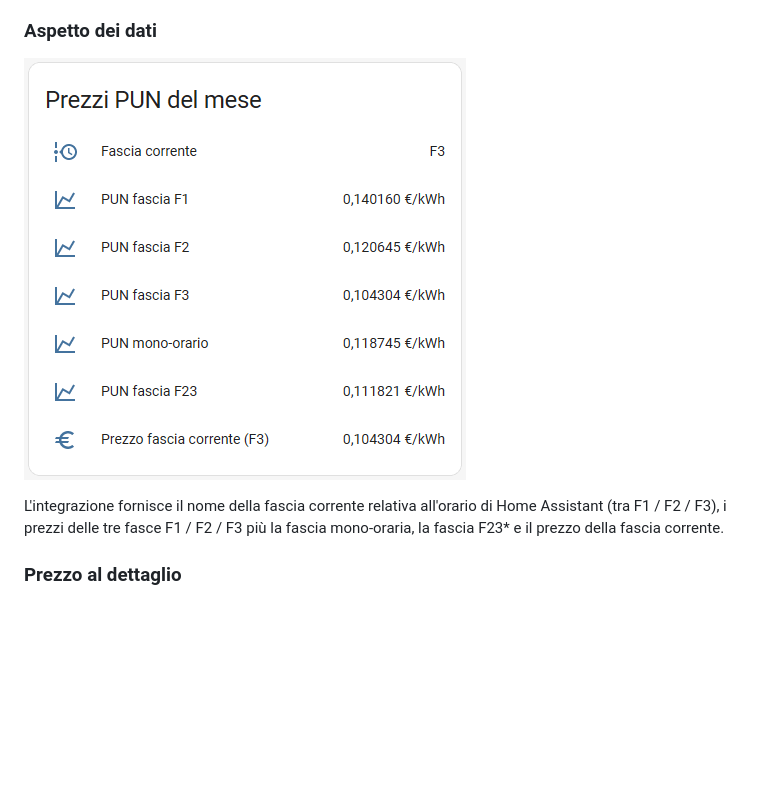
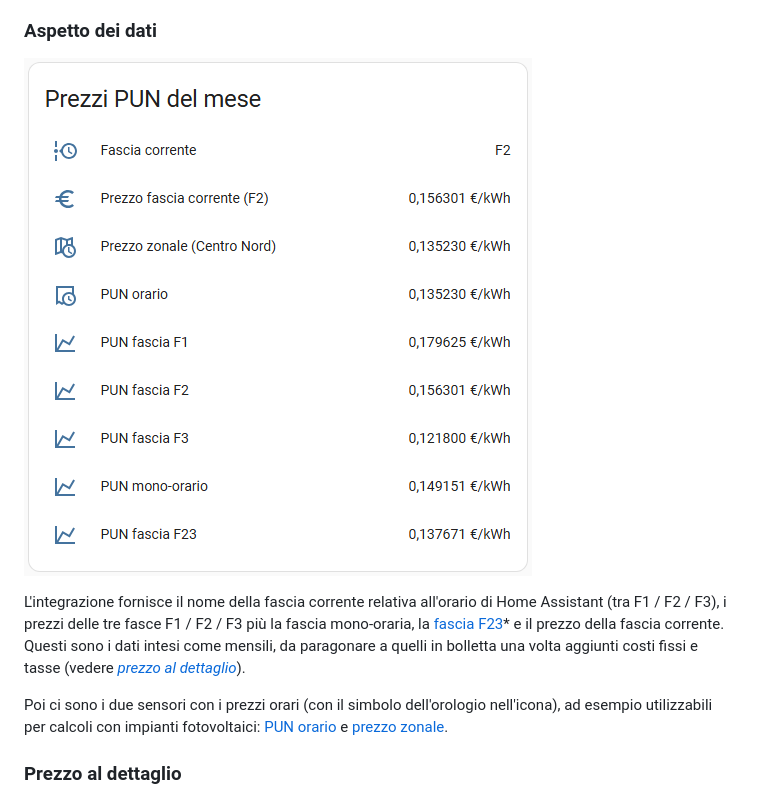
Before and after one commit to virtualdj/pun_sensor, a Markdown page: README.md, the part around one of its changes. Rendered like a GitHub page; pictures changed too: screenshots_main.png; blank space fills up the shorter version.

```diff
--- a/README.md
+++ b/README.md
@@ -33,7 +39,9 @@ Se la casella di controllo _Usa solo dati reali ad inizio mese_ è **attivata**,
 
 ![Screenshot integrazione](screenshots_main.png "Dati visualizzati")
 
-L'integrazione fornisce il nome della fascia corrente relativa all'orario di Home Assistant (tra F1 / F2 / F3), i prezzi delle tre fasce F1 / F2 / F3 più la fascia mono-oraria, la fascia F23\* e il prezzo della fascia corrente.
+L'integrazione fornisce il nome della fascia corrente relativa all'orario di Home Assistant (tra F1 / F2 / F3), i prezzi delle tre fasce F1 / F2 / F3 più la fascia mono-oraria, la [fascia F23](#fascia-f23-)\* e il prezzo della fascia corrente. Questi sono i dati intesi come mensili, da paragonare a quelli in bolletta una volta aggiunti costi fissi e tasse (vedere [_prezzo al dettaglio_](#prezzo-al-dettaglio)).
+
+Poi ci sono i due sensori con i prezzi orari (con il simbolo dell'orologio nell'icona), ad esempio utilizzabili per calcoli con impianti fotovoltaici: [PUN orario](#pun-orario) e [prezzo zonale](#prezzo-zonale).
 
 ### Prezzo al dettaglio
 
```
Also changed, not shown: other parts of README.md (+13 -1 lines), screenshots_settings.png.
